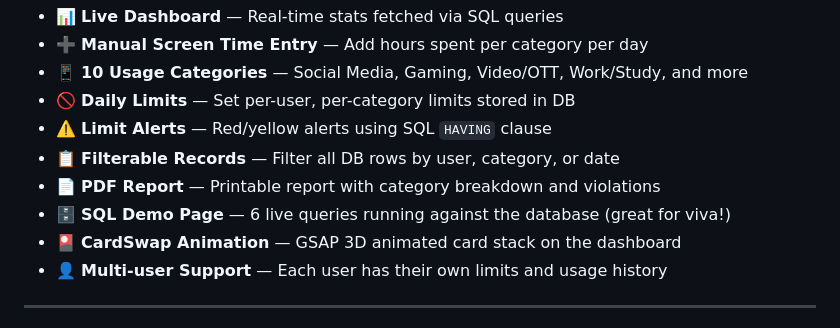
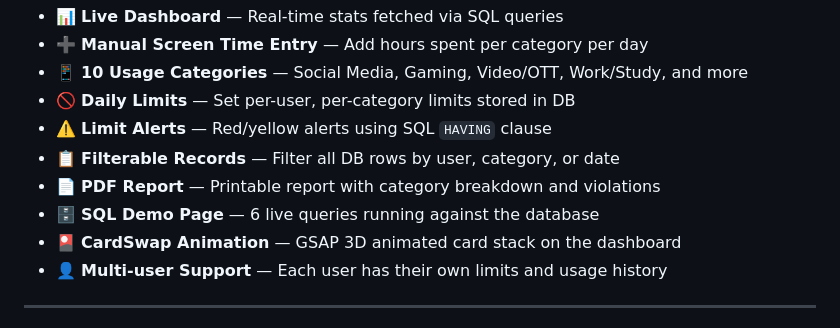
Before and after one commit to taniishhq004-alt/digital-addiction-tracker, a Markdown page: README.md, the part around the change. GitHub-like rendering.

```diff
--- a/README.md
+++ b/README.md
@@ -24,7 +24,7 @@ The project demonstrates core **DBMS concepts** including:
 - ⚠️ **Limit Alerts** — Red/yellow alerts using SQL `HAVING` clause
 - 📋 **Filterable Records** — Filter all DB rows by user, category, or date
 - 📄 **PDF Report** — Printable report with category breakdown and violations
-- 🗄️ **SQL Demo Page** — 6 live queries running against the database (great for viva!)
+- 🗄️ **SQL Demo Page** — 6 live queries running against the database
 - 🎴 **CardSwap Animation** — GSAP 3D animated card stack on the dashboard
 - 👤 **Multi-user Support** — Each user has their own limits and usage history
 
```
